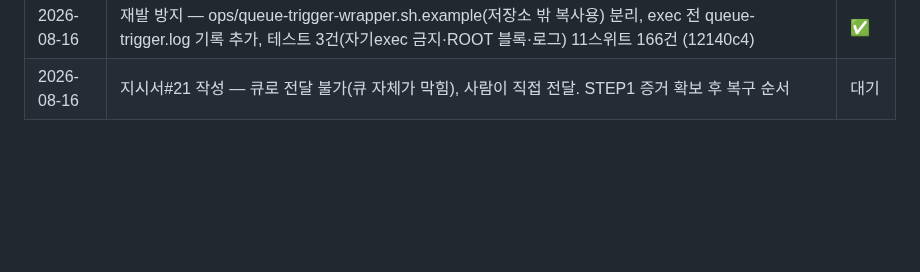
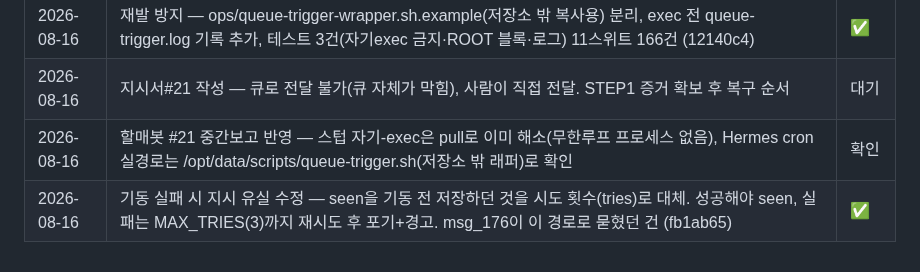
Before and after one commit to joker8awesome/workflow-builder, a Markdown page: deepbot_action.md, the part around the change. Drawn GitHub-style; blank space fills up the shorter version.

Commit message:
docs: 작업 로그 — 트리거 재시도 정책
Co-Authored-By: Claude Opus 5 <noreply@anthropic.com>

```diff
--- a/deepbot_action.md
+++ b/deepbot_action.md
@@ -240,3 +240,5 @@ agent.payload.get / report / checkpoint
 | 2026-08-16 | ops/queue-trigger.sh 자기-exec 무한루프 발견·복원 — d3e3d9a에서 진짜 스크립트가 자기 경로를 exec하는 3줄 스텁으로 덮임. 검증된 픽업(58aaa25) 69초 뒤 발생, 이후 msg_176 정체 (원인 확정은 VPS 확인 필요) | ✅ 복원 |
 | 2026-08-16 | 재발 방지 — ops/queue-trigger-wrapper.sh.example(저장소 밖 복사용) 분리, exec 전 queue-trigger.log 기록 추가, 테스트 3건(자기exec 금지·ROOT 블록·로그) 11스위트 166건 (12140c4) | ✅ |
 | 2026-08-16 | 지시서#21 작성 — 큐로 전달 불가(큐 자체가 막힘), 사람이 직접 전달. STEP1 증거 확보 후 복구 순서 | 대기 |
+| 2026-08-16 | 할매봇 #21 중간보고 반영 — 스텁 자기-exec은 pull로 이미 해소(무한루프 프로세스 없음), Hermes cron 실경로는 /opt/data/scripts/queue-trigger.sh(저장소 밖 래퍼)로 확인 | 확인 |
+| 2026-08-16 | 기동 실패 시 지시 유실 수정 — seen을 기동 전 저장하던 것을 시도 횟수(tries)로 대체. 성공해야 seen, 실패는 MAX_TRIES(3)까지 재시도 후 포기+경고. msg_176이 이 경로로 묻혔던 건 (fb1ab65) | ✅ |
```
